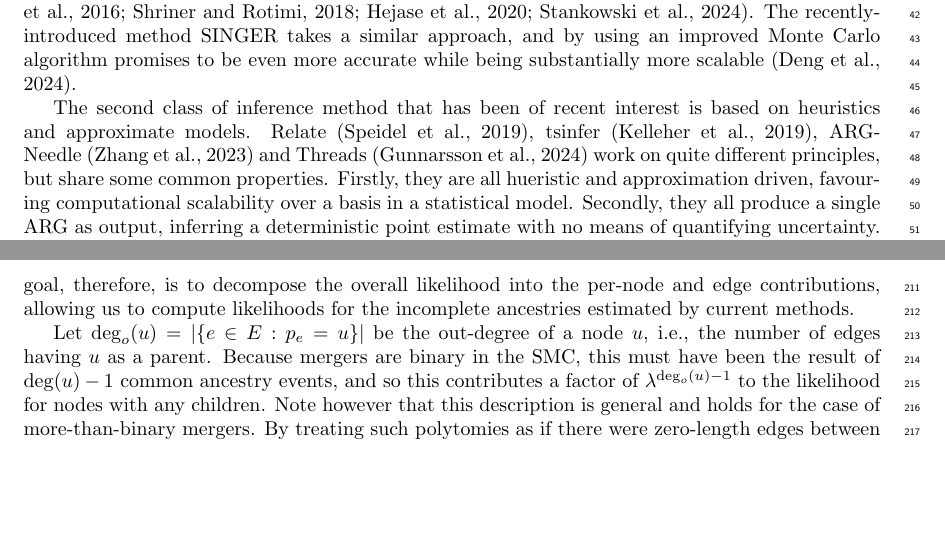
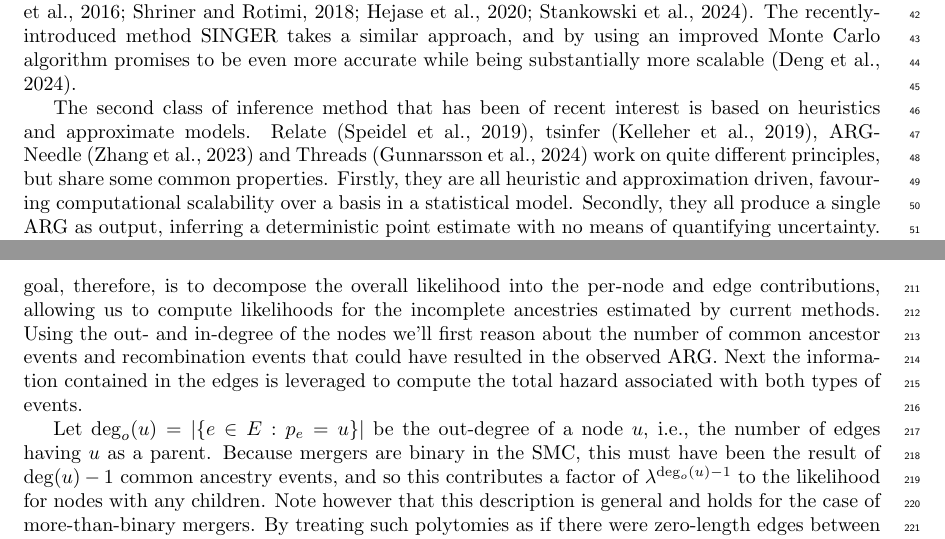
Before and after one commit to petrelharp/smc-bit-paper, a LaTeX paper (paper.tex): two parts of pages 2 and 7 of 18, joined at a grey line, cut so that both start at the same text, the shorter picture padded with empty space. Compiled offline with pdfLaTeX.

Commit message:
add to ^Crst paragraph ARG likelihood

```diff
--- a/paper.tex
+++ b/paper.tex
@@ -145,7 +145,7 @@ and Threads~\citep{gunnarsson_scalable_2024}
 work on quite different
 principles, but share some common properties.
 Firstly, they are all
-hueristic and approximation driven, favouring computational
+heuristic and approximation driven, favouring computational
 scalability over a basis in a statistical model.
 Secondly, they all produce a single
 ARG as output, inferring a deterministic point estimate with no means
@@ -648,6 +648,11 @@ of genetic inheritance relationships (edges) between ancestral haplotypes (nodes
 Our goal, therefore, is to decompose the overall likelihood into the
 per-node and edge contributions, allowing us to compute likelihoods
 for the incomplete ancestries estimated by current methods.
+% Feel like we need a single sentence here that ties the first and second paragraph together
+Using the out- and in-degree of the nodes we'll first reason about the number
+of common ancestor events and recombination events that could have resulted in
+the observed ARG. Next the information contained in the edges is leveraged to
+compute the total hazard associated with both types of events.
 % , as well as graceful degradation in the presence of incomplete information.
 
 %\comment{if we want to spell it out even further:
```
Also changed, not shown: Makefile, paper.tex (6 more changed lines).
